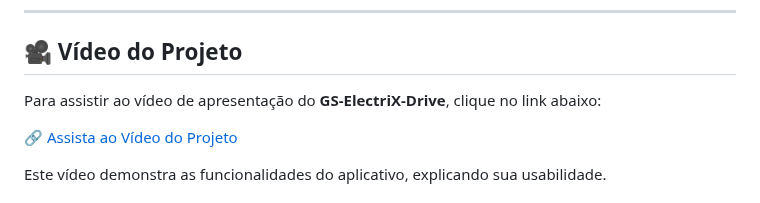
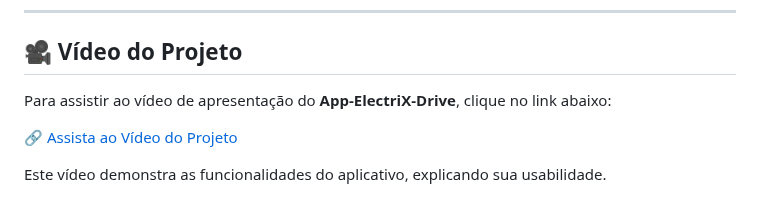
Before and after one commit to MacaulyV/GS---ElectriX-Drive, a Markdown page: README.md, the part around the change. GitHub-like rendering.

```diff
--- a/README.md
+++ b/README.md
@@ -34,7 +34,7 @@ Este protótipo contém todas as telas desenvolvidas para o app, apresentando as
 
 ## 🎥 Vídeo do Projeto
 
-Para assistir ao vídeo de apresentação do **GS-ElectriX-Drive**, clique no link abaixo:
+Para assistir ao vídeo de apresentação do **App-ElectriX-Drive**, clique no link abaixo:
 
 [🔗 Assista ao Vídeo do Projeto](URL_DO_VIDEO_AQUI)
 
```
